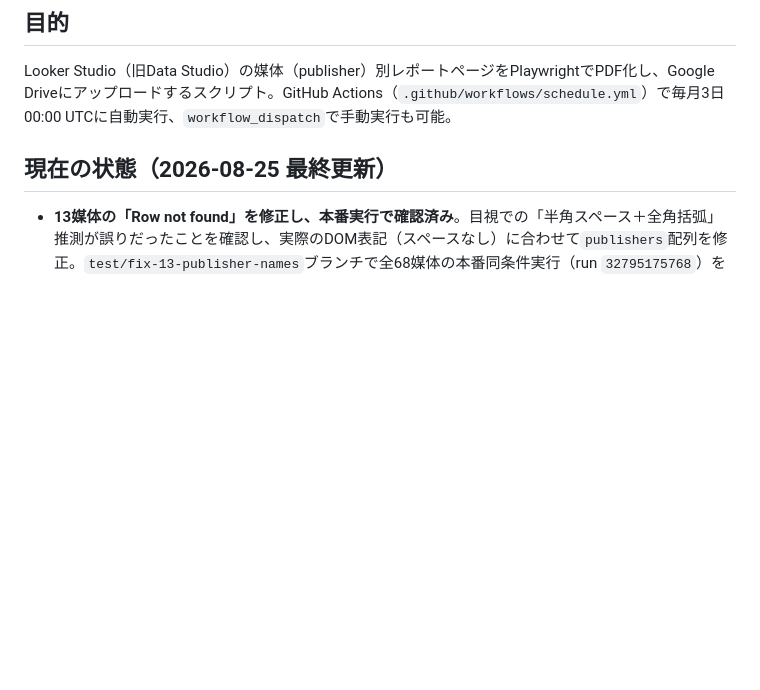
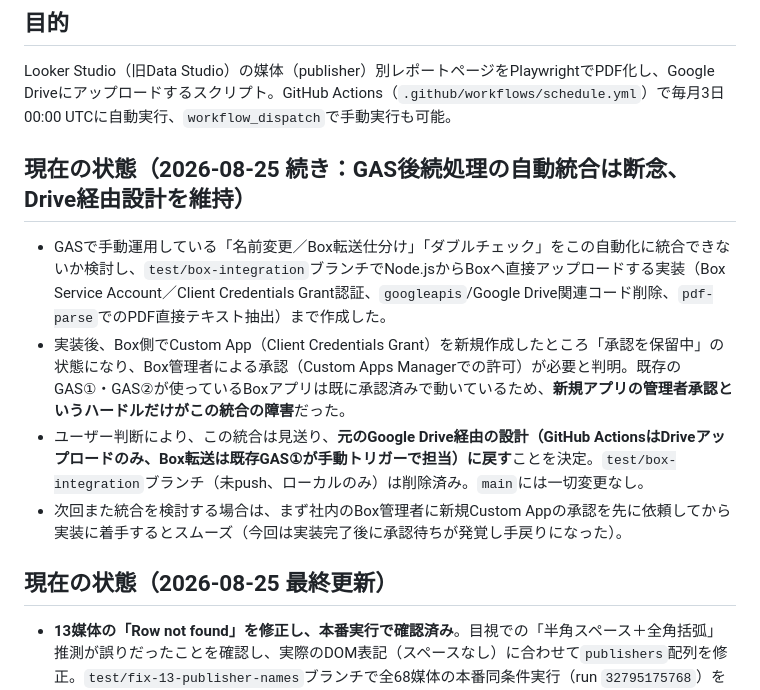
Before and after one commit to yukariyamasaki-svg/data-studio-pdf-download, a Markdown page: status.md, the part around the change. Rendered like a GitHub page; blank space fills up the shorter version.

Commit message:
Document abandoned Box direct-upload integration attempt
Implemented direct Node.js-to-Box upload (Client Credentials Grant) on
test/box-integration, but the new custom Box app required enterprise admin
approval that couldn't be obtained, so the integration was dropped in favor
of keeping the existing Drive-upload + GAS-based Box transfer flow.

```diff
--- a/status.md
+++ b/status.md
@@ -2,6 +2,12 @@
 
 ## 目的
 Looker Studio（旧Data Studio）の媒体（publisher）別レポートページをPlaywrightでPDF化し、Google Driveにアップロードするスクリプト。GitHub Actions（`.github/workflows/schedule.yml`）で毎月3日00:00 UTCに自動実行、`workflow_dispatch`で手動実行も可能。
+
+## 現在の状態（2026-08-25 続き：GAS後続処理の自動統合は断念、Drive経由設計を維持）
+- GASで手動運用している「名前変更／Box転送仕分け」「ダブルチェック」をこの自動化に統合できないか検討し、`test/box-integration`ブランチでNode.jsからBoxへ直接アップロードする実装（Box Service Account／Client Credentials Grant認証、`googleapis`/Google Drive関連コード削除、`pdf-parse`でのPDF直接テキスト抽出）まで作成した。
+- 実装後、Box側でCustom App（Client Credentials Grant）を新規作成したところ「承認を保留中」の状態になり、Box管理者による承認（Custom Apps Managerでの許可）が必要と判明。既存のGAS①・GAS②が使っているBoxアプリは既に承認済みで動いているため、**新規アプリの管理者承認というハードルだけがこの統合の障害**だった。
+- ユーザー判断により、この統合は見送り、**元のGoogle Drive経由の設計（GitHub ActionsはDriveアップロードのみ、Box転送は既存GAS①が手動トリガーで担当）に戻す**ことを決定。`test/box-integration`ブランチ（未push、ローカルのみ）は削除済み。`main`には一切変更なし。
+- 次回また統合を検討する場合は、まず社内のBox管理者に新規Custom Appの承認を先に依頼してから実装に着手するとスムーズ（今回は実装完了後に承認待ちが発覚し手戻りになった）。
 
 ## 現在の状態（2026-08-25 最終更新）
 - **13媒体の「Row not found」を修正し、本番実行で確認済み**。目視での「半角スペース＋全角括弧」推測が誤りだったことを確認し、実際のDOM表記（スペースなし）に合わせて`publishers`配列を修正。`test/fix-13-publisher-names`ブランチで全68媒体の本番同条件実行（run `32795175768`）を行い、**68/68成功・0失敗**（アップロード68件確認）。`main`にマージ・push済み（`86d3539`）。長らく続いていた表記ズレ問題はこれで解消。
```
